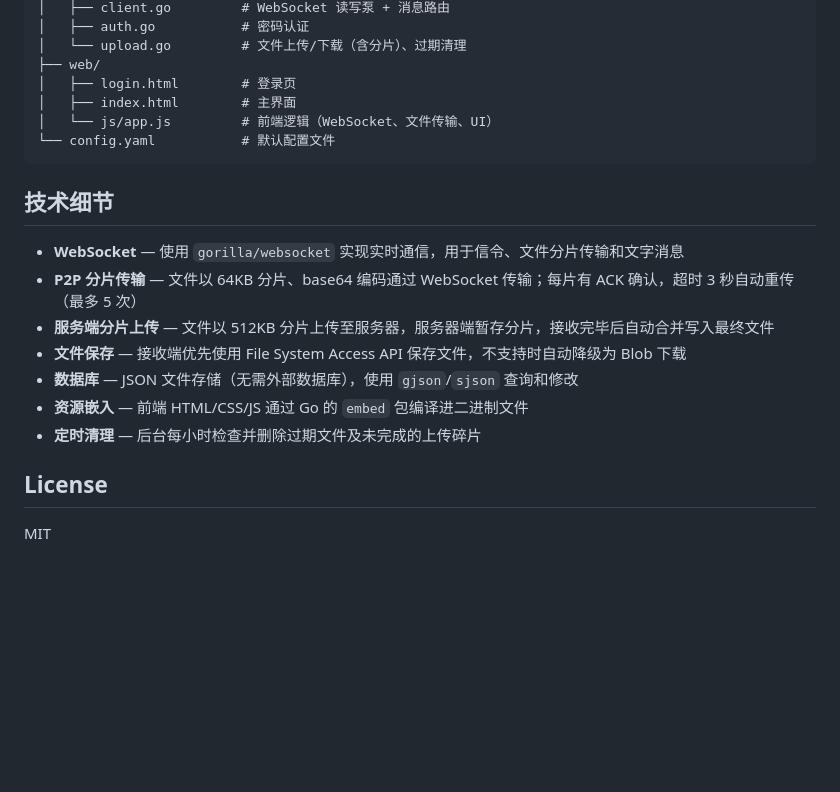
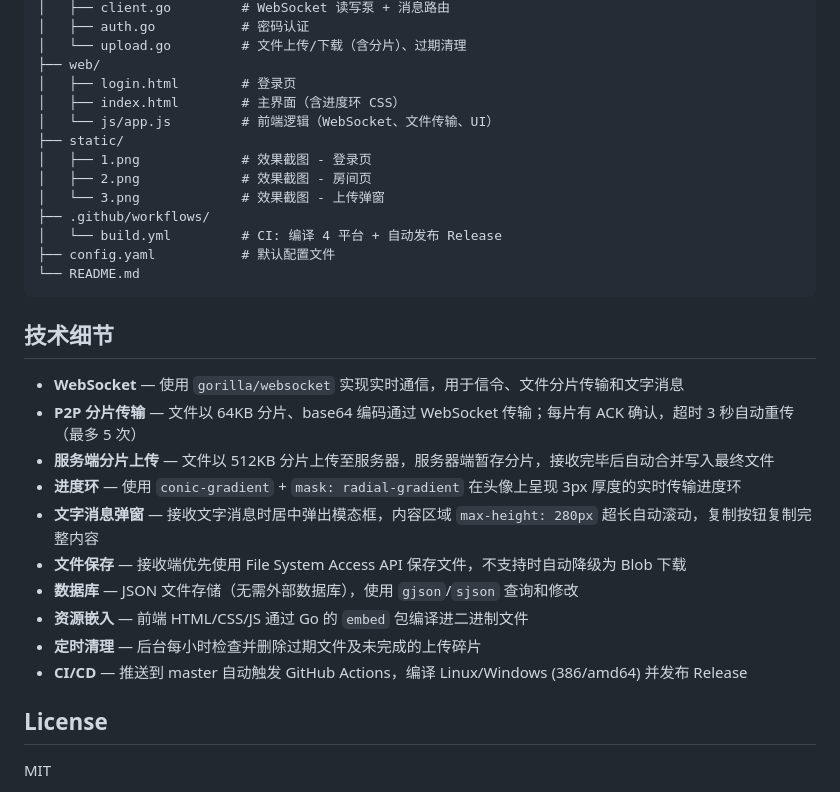
Before and after one commit to del-xiong/byteShare, a Markdown page: README.md, the part around one of its changes. Drawn GitHub-style; blank space fills up the shorter version.

````diff
--- a/README.md
+++ b/README.md
@@ -112,9 +117,16 @@ byteShare/
 │   └── upload.go         # 文件上传/下载（含分片）、过期清理
 ├── web/
 │   ├── login.html        # 登录页
-│   ├── index.html        # 主界面
+│   ├── index.html        # 主界面（含进度环 CSS）
 │   └── js/app.js         # 前端逻辑（WebSocket、文件传输、UI）
-└── config.yaml           # 默认配置文件
+├── static/
+│   ├── 1.png             # 效果截图 - 登录页
+│   ├── 2.png             # 效果截图 - 房间页
+│   └── 3.png             # 效果截图 - 上传弹窗
+├── .github/workflows/
+│   └── build.yml         # CI: 编译 4 平台 + 自动发布 Release
+├── config.yaml           # 默认配置文件
+└── README.md
 ```
 
 ## 技术细节
@@ -122,10 +134,13 @@ byteShare/
 - **WebSocket** — 使用 `gorilla/websocket` 实现实时通信，用于信令、文件分片传输和文字消息
 - **P2P 分片传输** — 文件以 64KB 分片、base64 编码通过 WebSocket 传输；每片有 ACK 确认，超时 3 秒自动重传（最多 5 次）
 - **服务端分片上传** — 文件以 512KB 分片上传至服务器，服务器端暂存分片，接收完毕后自动合并写入最终文件
+- **进度环** — 使用 `conic-gradient` + `mask: radial-gradient` 在头像上呈现 3px 厚度的实时传输进度环
+- **文字消息弹窗** — 接收文字消息时居中弹出模态框，内容区域 `max-height: 280px` 超长自动滚动，复制按钮复制完整内容
 - **文件保存** — 接收端优先使用 File System Access API 保存文件，不支持时自动降级为 Blob 下载
 - **数据库** — JSON 文件存储（无需外部数据库），使用 `gjson`/`sjson` 查询和修改
 - **资源嵌入** — 前端 HTML/CSS/JS 通过 Go 的 `embed` 包编译进二进制文件
 - **定时清理** — 后台每小时检查并删除过期文件及未完成的上传碎片
+- **CI/CD** — 推送到 master 自动触发 GitHub Actions，编译 Linux/Windows (386/amd64) 并发布 Release
 
 ## License
 
````
Also changed, not shown: other parts of README.md (+19 -14 lines), static/1.png (added), static/2.png (added), static/3.png (added), 8 other files.
